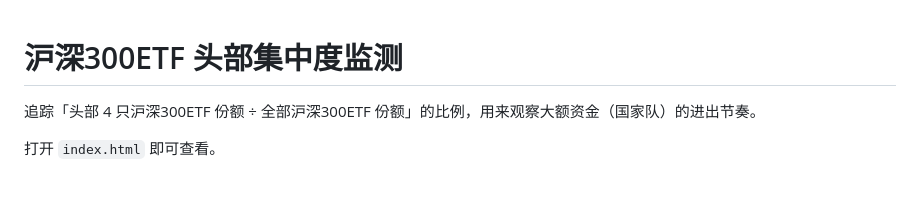
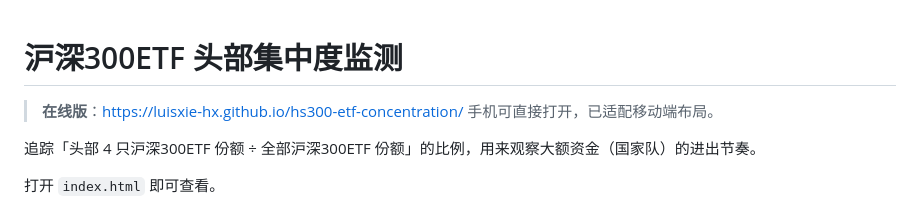
Before and after one commit to luisXie-hx/hs300-etf-concentration, a Markdown page: README.md, the part around the change. GitHub-like rendering; blank space fills up the shorter version.

Commit message:
docs: 补充在线访问地址

```diff
--- a/README.md
+++ b/README.md
@@ -1,4 +1,7 @@
 # 沪深300ETF 头部集中度监测
+
+> **在线版**：https://luisxie-hx.github.io/hs300-etf-concentration/
+> 手机可直接打开，已适配移动端布局。
 
 追踪「头部 4 只沪深300ETF 份额 ÷ 全部沪深300ETF 份额」的比例，用来观察大额资金（国家队）的进出节奏。
 
```
